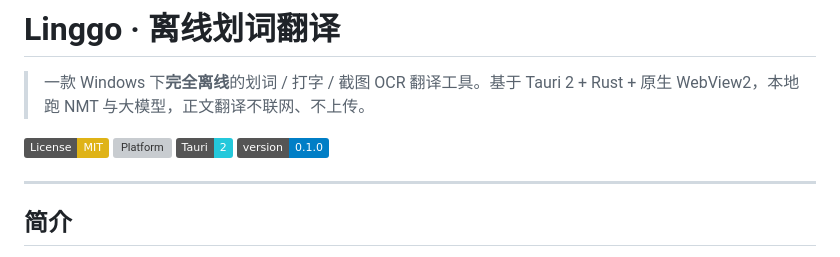
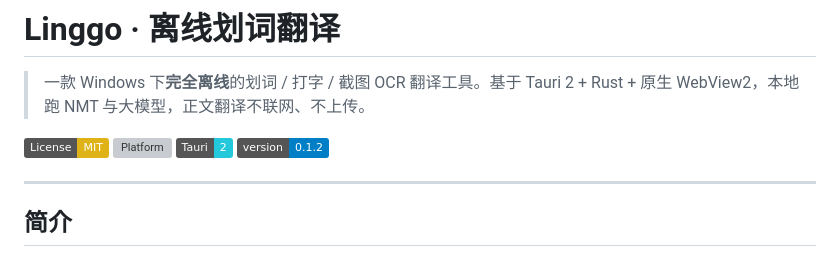
Before and after one commit to WaneDay/Linggo, a Markdown page: README.md, the part around the change. Rendered like a GitHub page; badges without logos; grey boxes are pictures that could not be loaded.

```diff
--- a/README.md
+++ b/README.md
@@ -5,7 +5,7 @@
 [![License: MIT](https://img.shields.io/badge/License-MIT-yellow.svg)](./LICENSE)
 [![Platform](https://img.shields.io/badge/Platform-Windows%2010%2F11%20x64-0078D4.svg)](#系统要求)
 [![Tauri](https://img.shields.io/badge/Tauri-2-24C8DB.svg)](https://tauri.app/)
-[![Version](https://img.shields.io/badge/version-0.1.0-blue.svg)](../../releases)
+[![Version](https://img.shields.io/badge/version-0.1.2-blue.svg)](../../releases)
 
 ---
 
```
